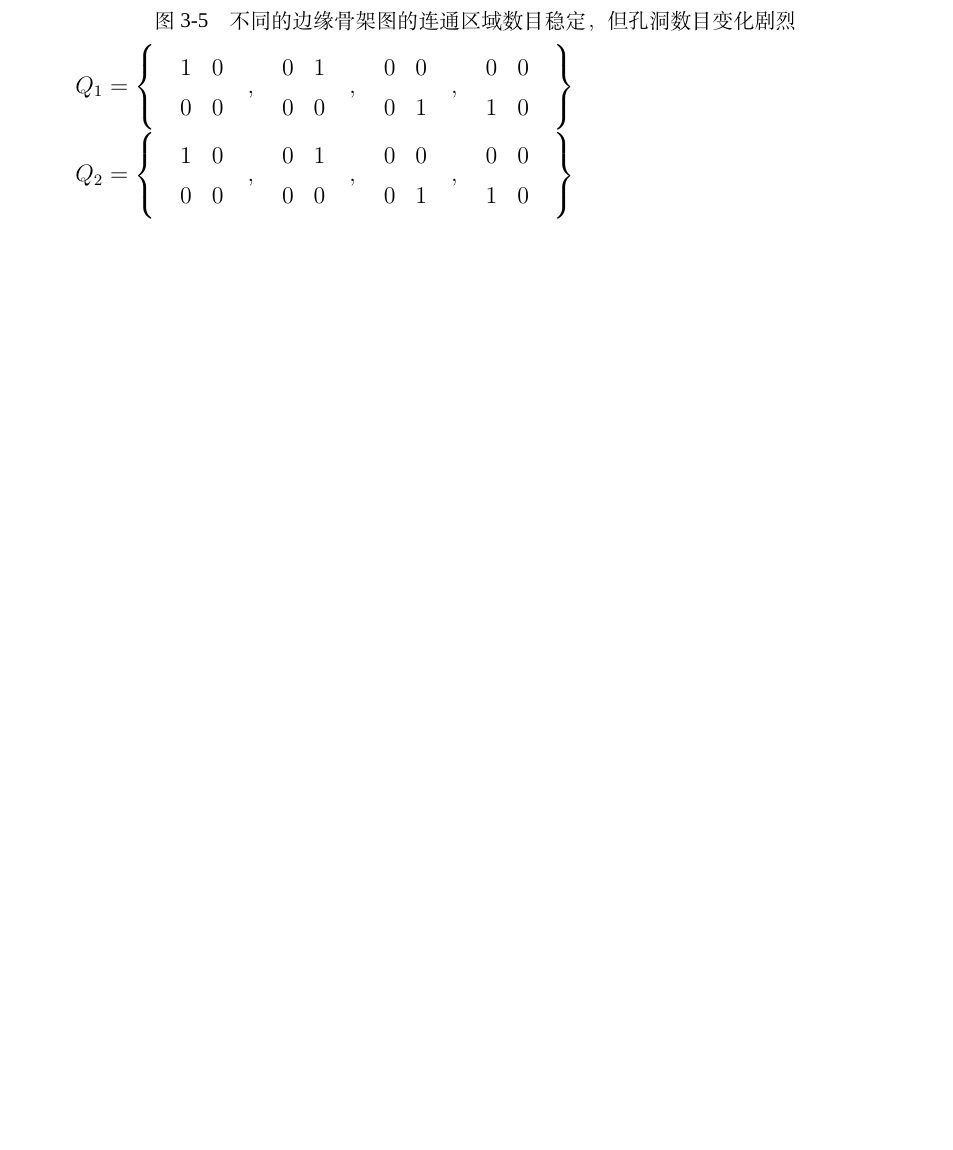
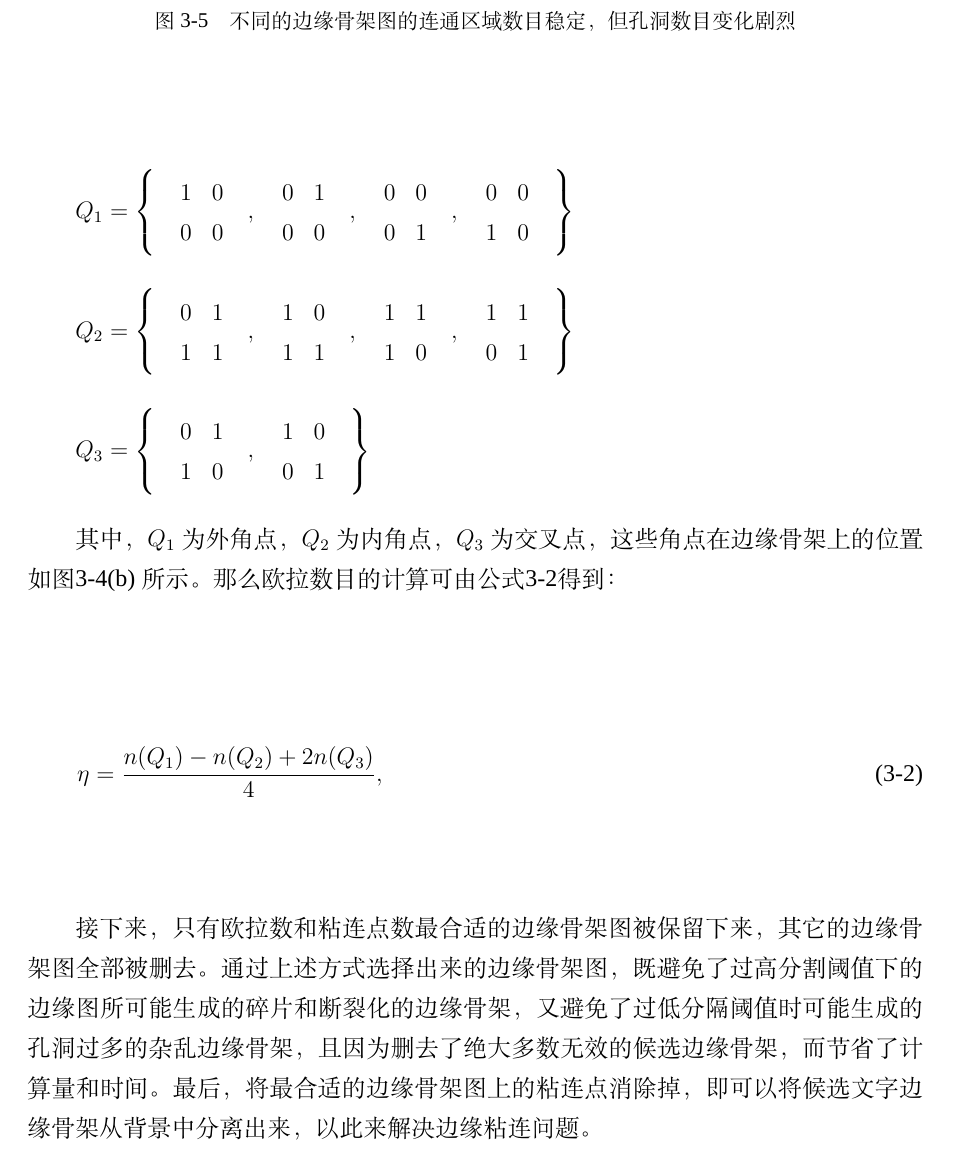
Before and after one commit to HerShawn/hershawnwork, a LaTeX thesis (master_text.tex, which reads pages/chapter3.tex): part of page 17 of 25, cut so that both start at the same text, the shorter picture padded with empty space. Compiled offline with XeLaTeX; a missing font is replaced by an installed copy or a similar font.

Commit message:
2018-2-6(1)

```diff
--- a/pages/chapter3.tex
+++ b/pages/chapter3.tex
@@ -193,12 +193,29 @@
 
         $Q_2 = \left\{
         \quad
-        \begin{matrix} 1 & 0 \\ 0 & 0 \end{matrix}\quad,\quad
-        \begin{matrix} 0 & 1 \\ 0 & 0 \end{matrix}\quad,\quad
-        \begin{matrix} 0 & 0 \\ 0 & 1 \end{matrix}\quad,\quad
-        \begin{matrix} 0 & 0 \\ 1 & 0 \end{matrix}
+        \begin{matrix} 0 & 1 \\ 1 & 1 \end{matrix}\quad,\quad
+        \begin{matrix} 1 & 0 \\ 1 & 1 \end{matrix}\quad,\quad
+        \begin{matrix} 1 & 1 \\ 1 & 0 \end{matrix}\quad,\quad
+        \begin{matrix} 1 & 1 \\ 0 & 1 \end{matrix}
         \quad
         \right\}$
+
+        $Q_3 = \left\{
+        \quad
+        \begin{matrix} 0 & 1 \\ 1 & 0 \end{matrix}\quad,\quad
+        \begin{matrix} 1 & 0 \\ 0 & 1
+        \end{matrix}
+        \quad
+        \right\}$
+
+        其中，$Q_1$为外角点，$Q_2$为内角点，$Q_3$为交叉点，这些角点在边缘骨架上的位置如图\ref{fig.c3_select_skeleton}(b) 所示。那么欧拉数目的计算可由公式\ref{eq:c3_euler_number}得到：
+
+        \begin{equation}
+        \eta=\frac{n(Q_1)-n(Q_2)+2n(Q_3)}{4},
+        \label{eq:c3_euler_number}
+        \end{equation}
+
+        接下来，只有欧拉数和粘连点数最合适的边缘骨架图被保留下来，其它的边缘骨架图全部被删去。通过上述方式选择出来的边缘骨架图，既避免了过高分割阈值下的边缘图所可能生成的碎片和断裂化的边缘骨架，又避免了过低分隔阈值时可能生成的孔洞过多的杂乱边缘骨架，且因为删去了绝大多数无效的候选边缘骨架，而节省了计算量和时间。最后，将最合适的边缘骨架图上的粘连点消除掉，即可以将候选文字边缘骨架从背景中分离出来，以此来解决边缘粘连问题。
 
     \section{非文字骨架的滤除}
     \esection{Non-text skeleton's filtering}
```
Also changed, not shown: pages/chapter3.tex (2 more changed lines).
